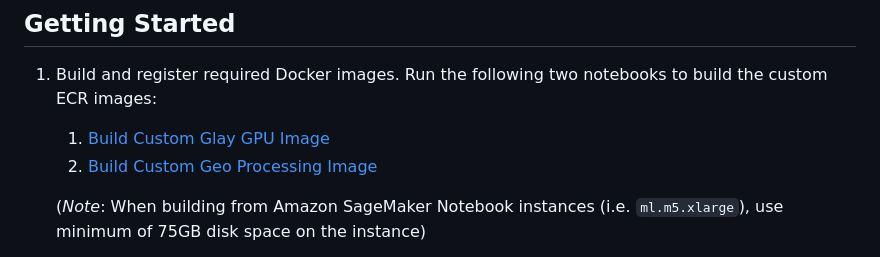
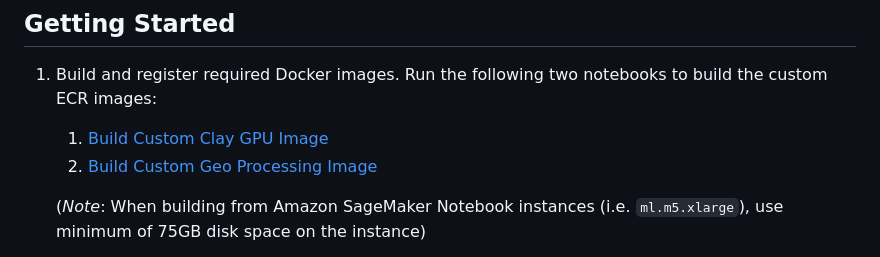
Before and after one commit to aws-samples/sample-geospatial-foundation-models-on-aws, a Markdown page: sagemaker_pipelines/README.md, the part around the change. GitHub-like rendering.

Commit message:
Typo in README.md
Replaced Glay with Clay

```diff
--- a/sagemaker_pipelines/README.md
+++ b/sagemaker_pipelines/README.md
@@ -18,7 +18,7 @@ The following Docker images must be built and registered in [Amazon Elastic Cont
 
 1. Build and register required Docker images.
    Run the following two notebooks to build the custom ECR images:
-   1. [Build Custom Glay GPU Image](./prerequisites/clay_gpu_docker_image/build-custom-clay-gpu-image.ipynb)
+   1. [Build Custom Clay GPU Image](./prerequisites/clay_gpu_docker_image/build-custom-clay-gpu-image.ipynb)
    2. [Build Custom Geo Processing Image](./prerequisites/geospatial_processing_image/build-custom-geo-image.ipynb)
 
    (*Note*: When building from Amazon SageMaker Notebook instances (i.e. `ml.m5.xlarge`), use minimum of 75GB disk space on the instance)
```
